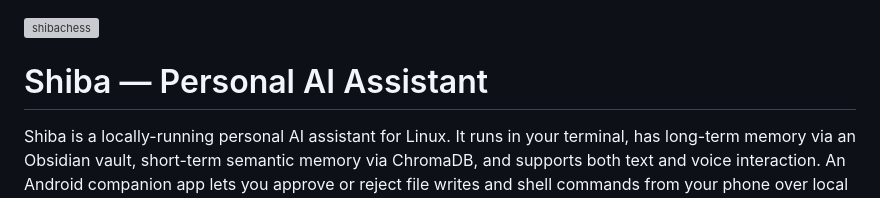
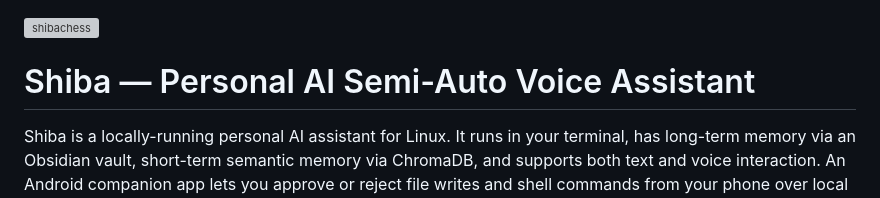
Before and after one commit to restdone/ShibaAgentAssistant, a Markdown page: README.md, the part around the change. Rendered like a GitHub page; grey boxes are pictures that could not be loaded.

```diff
--- a/README.md
+++ b/README.md
@@ -1,6 +1,6 @@
 <img width="500" height="500" alt="shibachess" src="https://github.com/user-attachments/assets/e2ef3fba-f8cb-4078-8c13-5a52d00382e9" />
 
-# Shiba — Personal AI Assistant
+# Shiba — Personal AI Semi-Auto Voice Assistant
 
 
 Shiba is a locally-running personal AI assistant for Linux. It runs in your terminal, has long-term memory via an Obsidian vault, short-term semantic memory via ChromaDB, and supports both text and voice interaction. An Android companion app lets you approve or reject file writes and shell commands from your phone over local WiFi.
```
